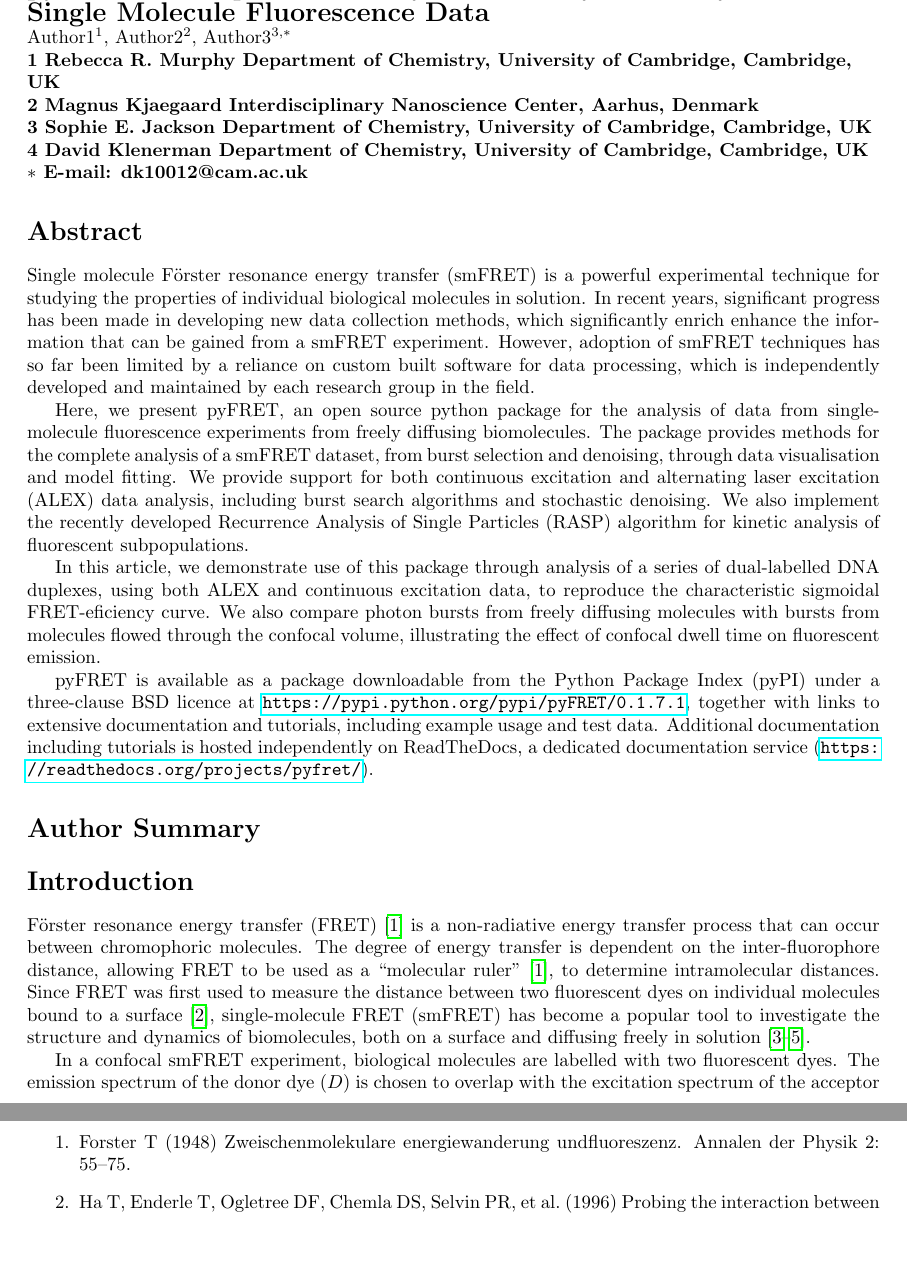
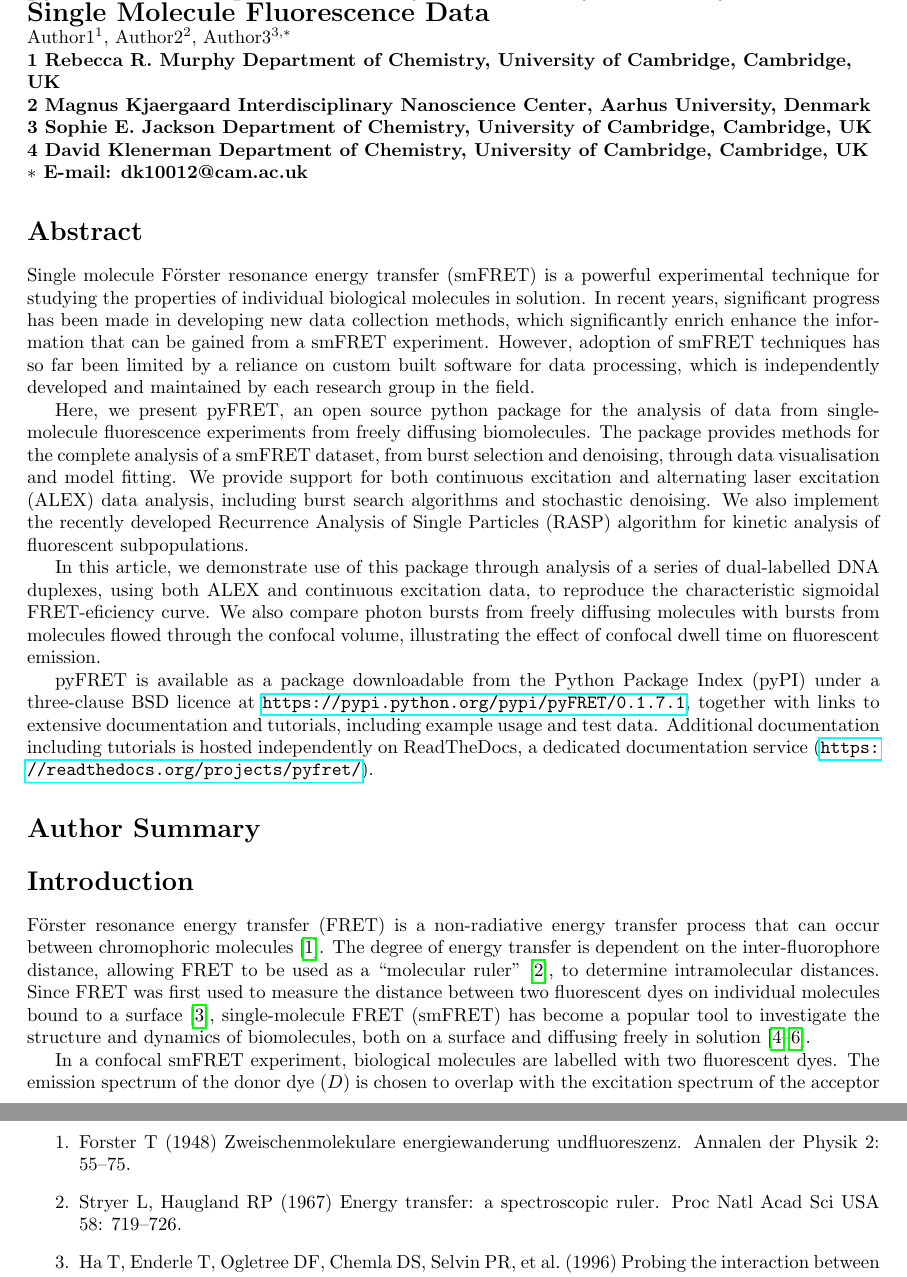
Before and after one commit to MagnusKjaergaard/pyfret_paper, a LaTeX document (paper/plos_pyfret.tex): two parts of pages 1 and 10 of 18, joined at a grey line, cut so that both start at the same text, the shorter picture padded with empty space. Compiled offline with pdfLaTeX.

Commit message:
test
Typos and change citation

```diff
--- a/paper/plos_pyfret.tex
+++ b/paper/plos_pyfret.tex
@@ -99,7 +99,7 @@ Author3$^{3,\ast}$
 \\
 \bf{1} Rebecca R. Murphy Department of Chemistry, University of Cambridge, Cambridge, UK
 \\
-\bf{2} Magnus Kjaegaard Interdisciplinary Nanoscience Center, Aarhus, Denmark
+\bf{2} Magnus Kjaergaard Interdisciplinary Nanoscience Center, Aarhus University, Denmark
 \\
 \bf{3} Sophie E. Jackson Department of Chemistry, University of Cambridge, Cambridge, UK
 \\
@@ -132,7 +132,7 @@ pyFRET is available as a package downloadable from the Python Package Index (pyP
 % What I want to include:
 % expected length: 1500 words max
 % introduction to smFRET and ALEX
-F\"{o}rster resonance energy transfer (FRET)~\cite{forster48} is a non-radiative energy transfer process that can occur between chromophoric molecules. The degree of energy transfer is dependent on the inter-fluorophore distance, allowing FRET to be used as a ``molecular ruler"~\cite{forster48}, to determine intramolecular distances. Since FRET was first used to measure the distance between two fluorescent dyes on individual molecules bound to a surface~\cite{ha96}, single-molecule FRET (smFRET) has become a popular tool to investigate the structure and dynamics of biomolecules, both on a surface and diffusing freely in solution~\cite{haran03, schuler02, weiss00}.
+F\"{o}rster resonance energy transfer (FRET) is a non-radiative energy transfer process that can occur between chromophoric molecules~\cite{forster48}. The degree of energy transfer is dependent on the inter-fluorophore distance, allowing FRET to be used as a ``molecular ruler"~\cite{stryer67}, to determine intramolecular distances. Since FRET was first used to measure the distance between two fluorescent dyes on individual molecules bound to a surface~\cite{ha96}, single-molecule FRET (smFRET) has become a popular tool to investigate the structure and dynamics of biomolecules, both on a surface and diffusing freely in solution~\cite{haran03, schuler02, weiss00}.
 
 In a confocal smFRET experiment, biological molecules are labelled with two fluorescent dyes. The emission spectrum of the donor dye ($D$) is chosen to overlap with the excitation spectrum of the acceptor ($A$). When the donor and acceptor are sufficiently close in space, exciting the donor dye results in FRET and fluorescent emission from the acceptor dye. The FRET efficeicny, $E$, which descrbes the proportion of excitation energy transferred from the donor to the acceptor, depends on the distance, $r$ between the two dyes (Eq.~\ref{eq:efficiency}) and $R_0$, the F\"{o}rster distance, a dye dependent constant that describes the dye separation at which 50\% energy transfer is achieved (Fig.~\ref{fig:fig1_schematic} C)
 
```
